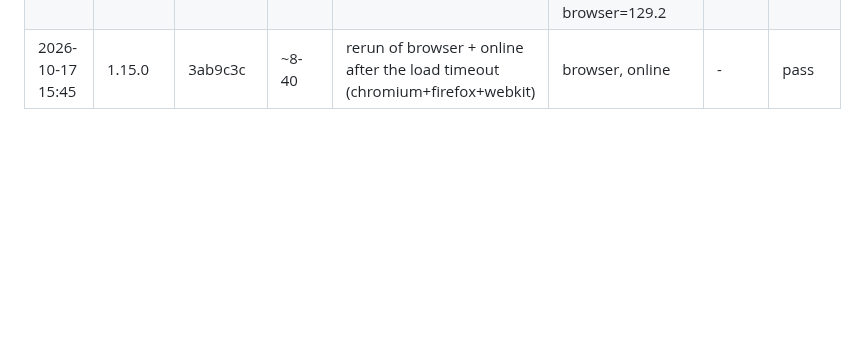
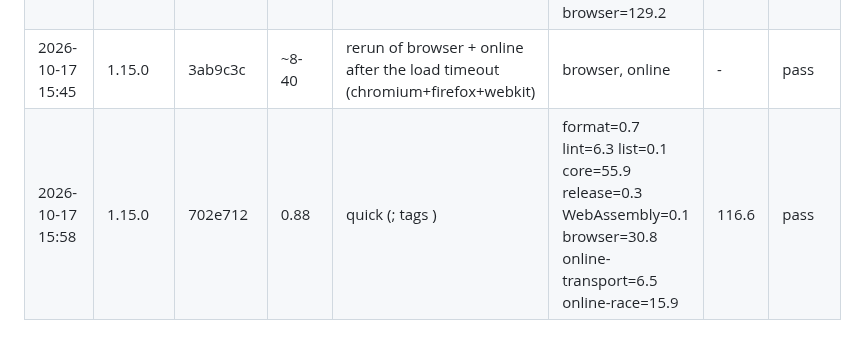
Before and after one commit to ptonkle/ape-race, a Markdown page: notes/check-times.md, the part around the change. Rendered like a GitHub page; blank space fills up the shorter version.

Commit message:
Check times: quick check before the tooling push passed
Co-Authored-By: Claude Opus 5.5 <noreply@anthropic.com>

```diff
--- a/notes/check-times.md
+++ b/notes/check-times.md
@@ -59,3 +59,4 @@ One row per run of `scripts/timed-checks.sh`, newest last. Seconds per step; `lo
 | 2026-10-17 15:11 | 1.14.4 | 868e156 | 11.99 | online (chromium+firefox+webkit) | release=0.3 transport=16.9 a=111.0 | 128.1 | pass |
 | 2026-10-17 15:17 | 1.15.0 | 3ab9c3c | 31.33 | quick (chromium+firefox+webkit; tags all, boundary, notes, online, page) | format=1.2 lint=5.1 list=35.6 core=138.4 release=13.1 WebAssembly=0.1 browser=129.2 | - | FAIL (exit 1) |
 | 2026-10-17 15:45 | 1.15.0 | 3ab9c3c | ~8-40 | rerun of browser + online after the load timeout (chromium+firefox+webkit) | browser, online | - | pass |
+| 2026-10-17 15:58 | 1.15.0 | 702e712 | 0.88 | quick (; tags ) | format=0.7 lint=6.3 list=0.1 core=55.9 release=0.3 WebAssembly=0.1 browser=30.8 online-transport=6.5 online-race=15.9 | 116.6 | pass |
```
